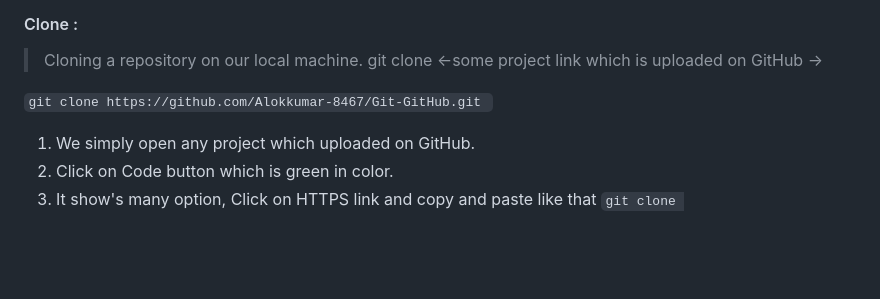
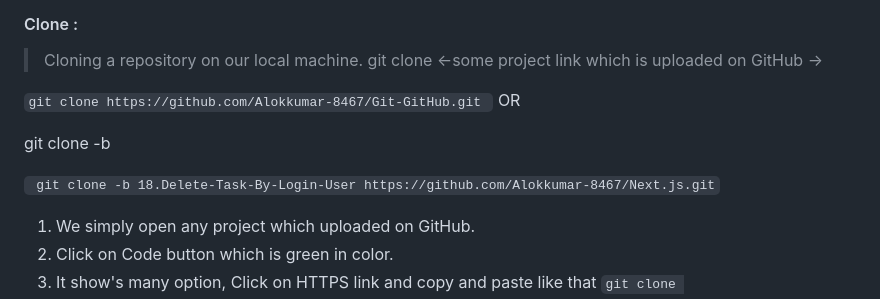
Before and after one commit to Alokkumar-8467/Git-GitHub, a Markdown page: README.md, the part around the change. Drawn GitHub-style; blank space fills up the shorter version.

````diff
--- a/README.md
+++ b/README.md
@@ -51,6 +51,11 @@ To start Git and GitHub.
 > git clone <-some project link which is uploaded on GitHub ->
 
 ``` git clone https://github.com/Alokkumar-8467/Git-GitHub.git  ```
+OR
+
+git clone -b <branchName> <project github link>
+
+` git clone -b 18.Delete-Task-By-Login-User https://github.com/Alokkumar-8467/Next.js.git`
 
 1. We simply open any project which uploaded on GitHub.
 2. Click on Code button which is green in color.
````
